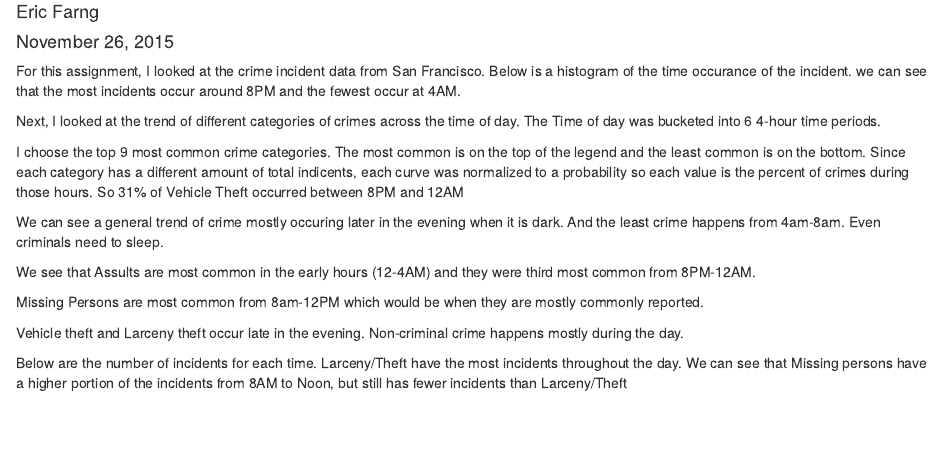
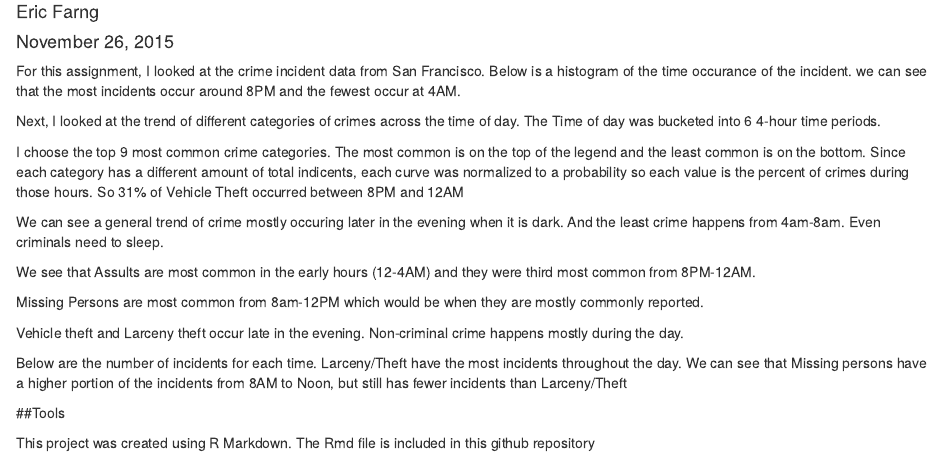
Before and after one commit to ericfarng/data_science_at_scale, an R Markdown document (Communicating Data Science Results.Rmd): the page in a window 1100 px wide, from 70 px down. Rendered offline with R 4.5, knitr and Pandoc, with nearby package versions; the code chunks are not run, so their results and figures are left out.

Commit message:
Add comment about tools

````diff
--- a/Communicating Data Science Results.Rmd
+++ b/Communicating Data Science Results.Rmd
@@ -84,3 +84,9 @@ t1 <- table(sanfran_common[sanfran_common$Time_cat==2,]$Category)
 pie(t1, labels=names(t1), main="Number of Indencents from 8AM-Noon")
 
 ```
+
+
+
+##Tools
+
+This project was created using R Markdown. The Rmd file is included in this github repository
````
Also changed, not shown: Communicating_Data_Science_Results.html.
